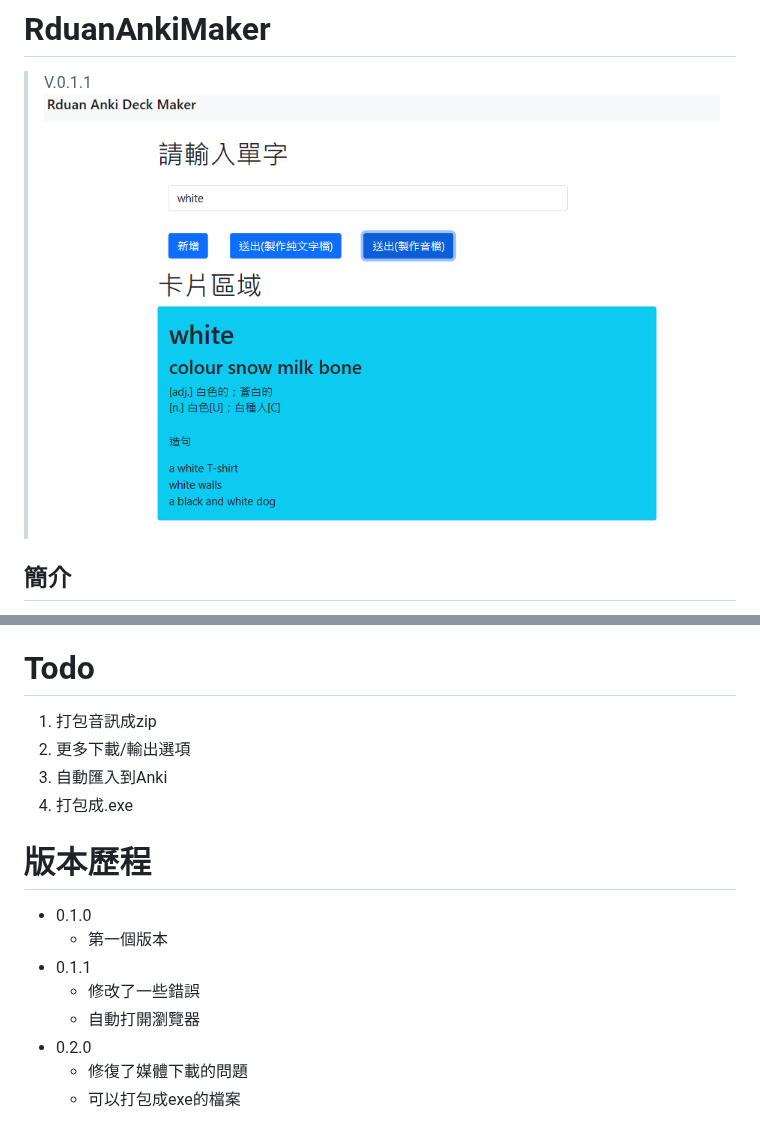
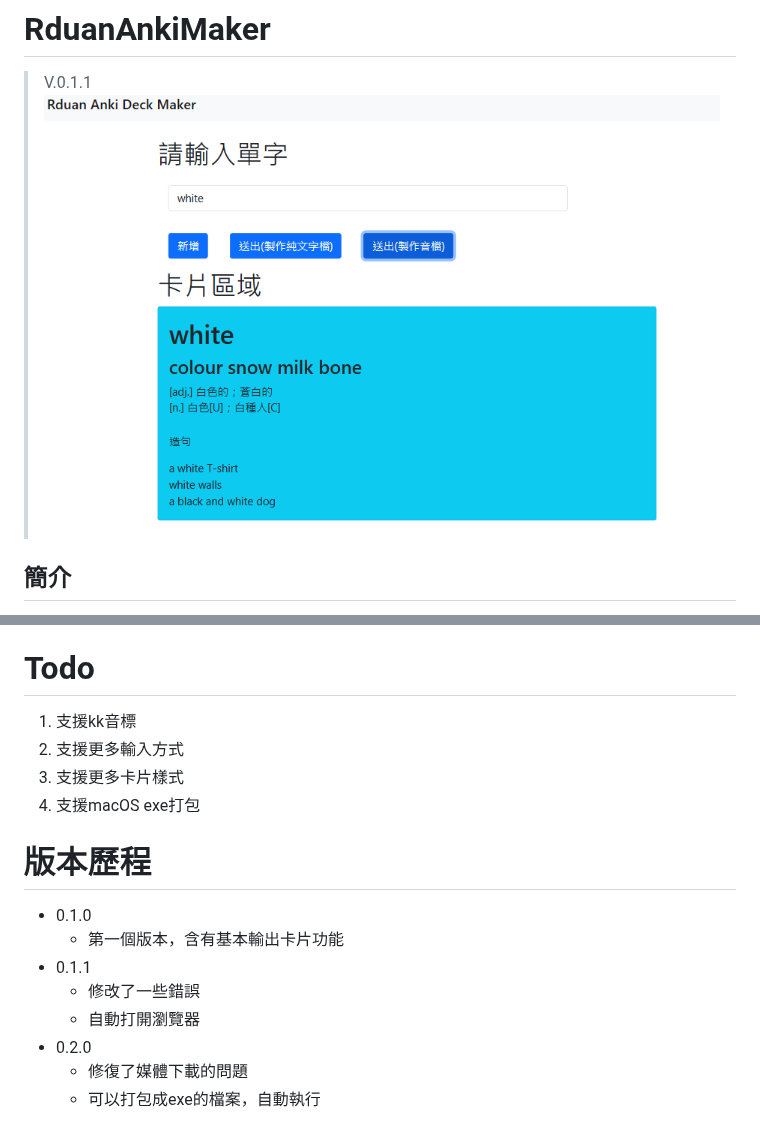
Before and after one commit to Rduanchen/RduanAnkiMaker, a Markdown page: README.md, 2 parts joined by grey strips. Drawn GitHub-style.

```diff
--- a/README.md
+++ b/README.md
@@ -1,6 +1,6 @@
 # RduanAnkiMaker
 > V.0.1.1
-![alt text](image.png)
+![alt text](https://raw.githubusercontent.com/Rduanchen/RduanAnkiMaker/main/image.png)
 ## 簡介
 RduanAnkiMaker 是一個用來製作 Anki 卡片的工具，安裝完之後，只需要輸入您想輸入的音文字母，就可以自動製作含有英文定義、翻譯、造句、音訊等資料的 Anki txt 檔案，您只需要將其匯入到Anki即可
 
@@ -80,17 +80,17 @@ https://docs.ankiweb.net/templates/styling.html
 
 
 # Todo
-1. 打包音訊成zip
-2. 更多下載/輸出選項
-3. 自動匯入到Anki
-4. 打包成.exe
+1. 支援kk音標
+2. 支援更多輸入方式
+3. 支援更多卡片樣式
+4. 支援macOS exe打包
 
 # 版本歷程
 * 0.1.0
-    * 第一個版本
+    * 第一個版本，含有基本輸出卡片功能
 * 0.1.1
     * 修改了一些錯誤
     * 自動打開瀏覽器
 * 0.2.0
   * 修復了媒體下載的問題
-  * 可以打包成exe的檔案
+  * 可以打包成exe的檔案，自動執行
```
